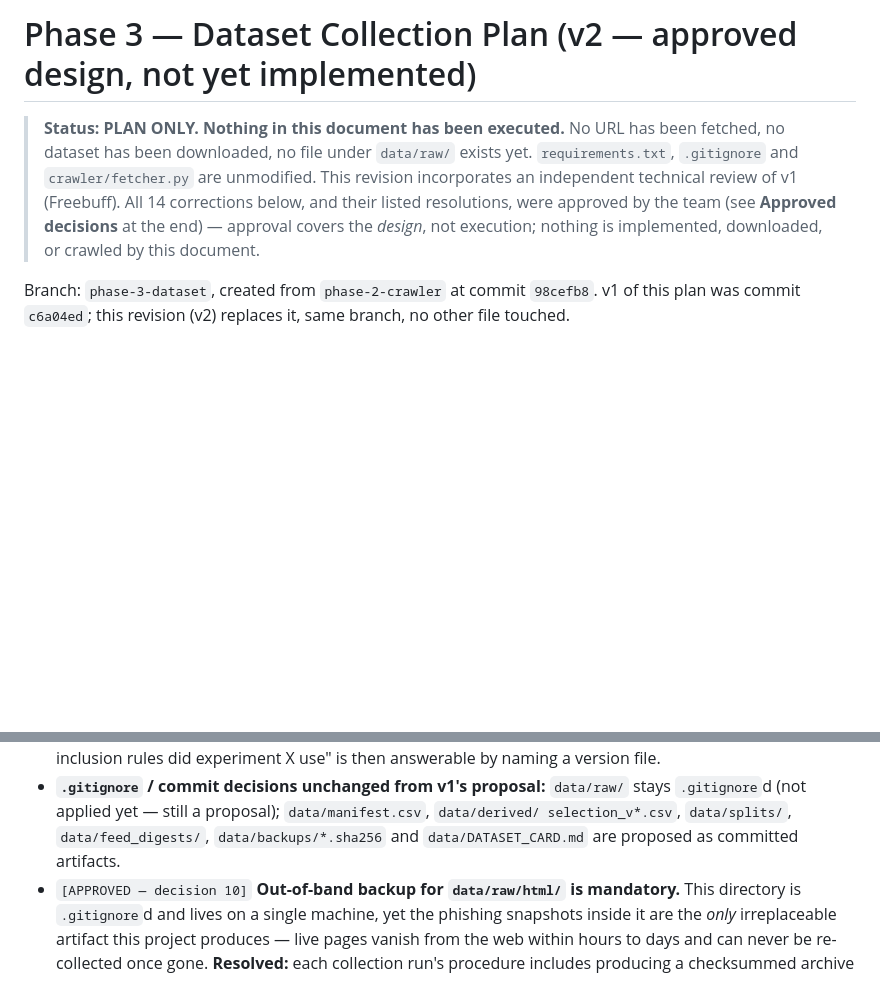
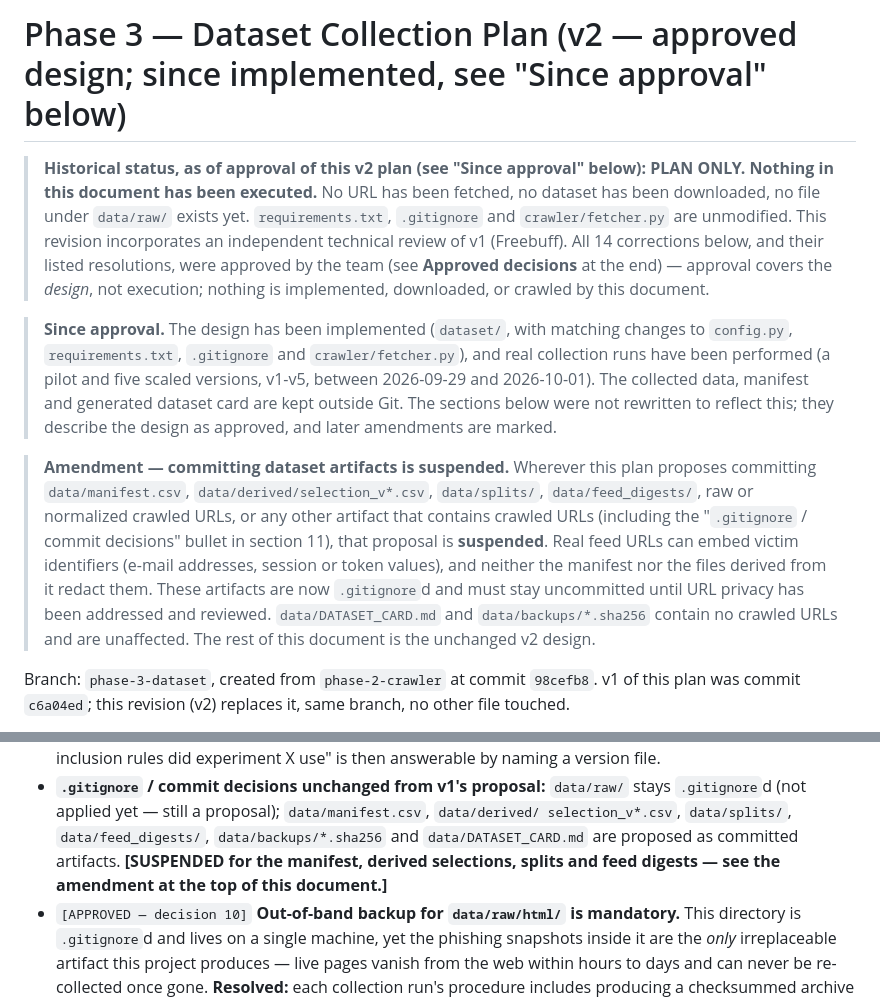
Before and after one commit to AKHIYAR-MUHAMMED/Phishing-Website-Analyser, a Markdown page: PHASE3_DATASET_PLAN.md, 2 parts joined by grey strips. Rendered like a GitHub page; blank space fills up the shorter version.

Commit message:
docs(plan): mark the original Phase 3 status as historical; suspend committing URL-bearing artifacts
- Header: the title said "not yet implemented" and the status paragraph said nothing had been
  executed. Both are now labelled as the status at approval of the v2 plan (the paragraph text
  is kept as written), and a short "Since approval" note records that the design has been
  implemented (dataset/, with matching config.py, requirements.txt, .gitignore and
  crawler/fetcher.py changes) and that real collection runs (a pilot and v1-v5, 2026-09-29 to
  2026-10-01) were performed, with the collected data kept outside Git. No other section was
  rewritten.
- Amendment: suspends every proposal to commit the manifest, derived selections, splits, feed
  digests or raw/normalized crawled URLs until URL privacy has been addressed (feed URLs can
  embed e-mail addresses and session/token values and are not redacted). The section 11
  .gitignore/commit-decisions bullet is tagged accordingly.

Co-Authored-By: Claude Sonnet 5.5 <noreply@anthropic.com>

```diff
--- a/PHASE3_DATASET_PLAN.md
+++ b/PHASE3_DATASET_PLAN.md
@@ -1,12 +1,30 @@
-# Phase 3 — Dataset Collection Plan (v2 — approved design, not yet implemented)
+# Phase 3 — Dataset Collection Plan (v2 — approved design; since implemented, see "Since approval" below)
 
-> **Status: PLAN ONLY. Nothing in this document has been executed.** No URL has been fetched,
+> **Historical status, as of approval of this v2 plan (see "Since approval" below): PLAN ONLY.
+> Nothing in this document has been executed.** No URL has been fetched,
 > no dataset has been downloaded, no file under `data/raw/` exists yet. `requirements.txt`,
 > `.gitignore` and `crawler/fetcher.py` are unmodified. This revision incorporates an
 > independent technical review of v1 (Freebuff). All 14 corrections below, and their listed
 > resolutions, were approved by the team (see **Approved decisions** at the end) — approval
 > covers the *design*, not execution; nothing is implemented, downloaded, or crawled by this
 > document.
+
+> **Since approval.** The design has been implemented (`dataset/`, with matching changes to
+> `config.py`, `requirements.txt`, `.gitignore` and `crawler/fetcher.py`), and real collection runs
+> have been performed (a pilot and five scaled versions, v1-v5, between 2026-09-29 and 2026-10-01).
+> The collected data, manifest and generated dataset card are kept outside Git. The sections below
+> were not rewritten to reflect this; they describe the design as approved, and later amendments
+> are marked.
+
+> **Amendment — committing dataset artifacts is suspended.** Wherever this plan proposes committing
+> `data/manifest.csv`, `data/derived/selection_v*.csv`, `data/splits/`, `data/feed_digests/`, raw or
+> normalized crawled URLs, or any other artifact that contains crawled URLs (including the
+> "`.gitignore` / commit decisions" bullet in section 11), that proposal is **suspended**. Real feed
+> URLs can embed victim identifiers (e-mail addresses, session or token values), and neither the
+> manifest nor the files derived from it redact them. These artifacts are now `.gitignore`d and must
+> stay uncommitted until URL privacy has been addressed and reviewed. `data/DATASET_CARD.md` and
+> `data/backups/*.sha256` contain no crawled URLs and are unaffected. The rest of this document is
+> the unchanged v2 design.
 
 Branch: `phase-3-dataset`, created from `phase-2-crawler` at commit `98cefb8`. v1 of this plan
 was commit `c6a04ed`; this revision (v2) replaces it, same branch, no other file touched.
@@ -396,7 +414,8 @@ data/
 - **`.gitignore` / commit decisions unchanged from v1's proposal:** `data/raw/` stays
   `.gitignore`d (not applied yet — still a proposal); `data/manifest.csv`, `data/derived/
   selection_v*.csv`, `data/splits/`, `data/feed_digests/`, `data/backups/*.sha256` and
-  `data/DATASET_CARD.md` are proposed as committed artifacts.
+  `data/DATASET_CARD.md` are proposed as committed artifacts. **[SUSPENDED for the manifest, derived
+  selections, splits and feed digests — see the amendment at the top of this document.]**
 - `[APPROVED — decision 10]` **Out-of-band backup for `data/raw/html/` is mandatory.** This
   directory is `.gitignore`d and lives on a single machine, yet the phishing snapshots inside it
   are the *only* irreplaceable artifact this project produces — live pages vanish from the web
```
